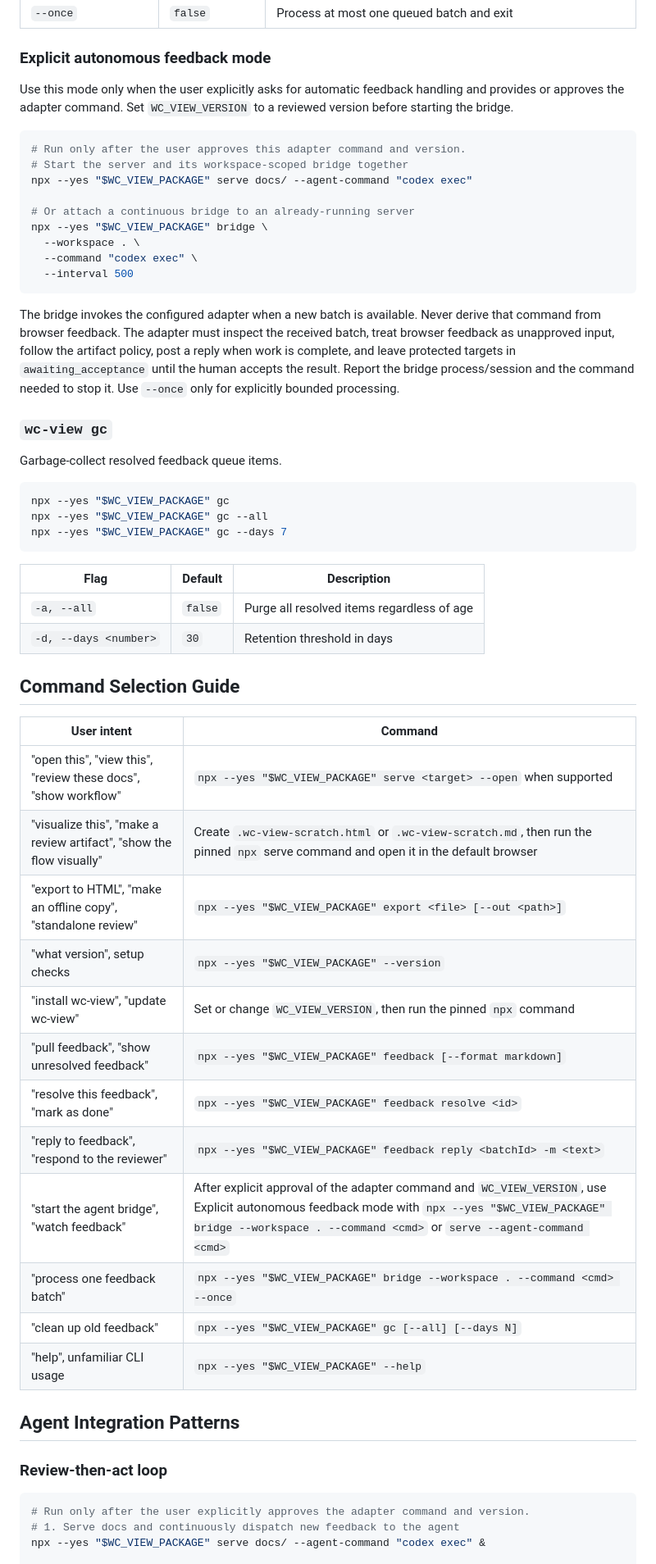
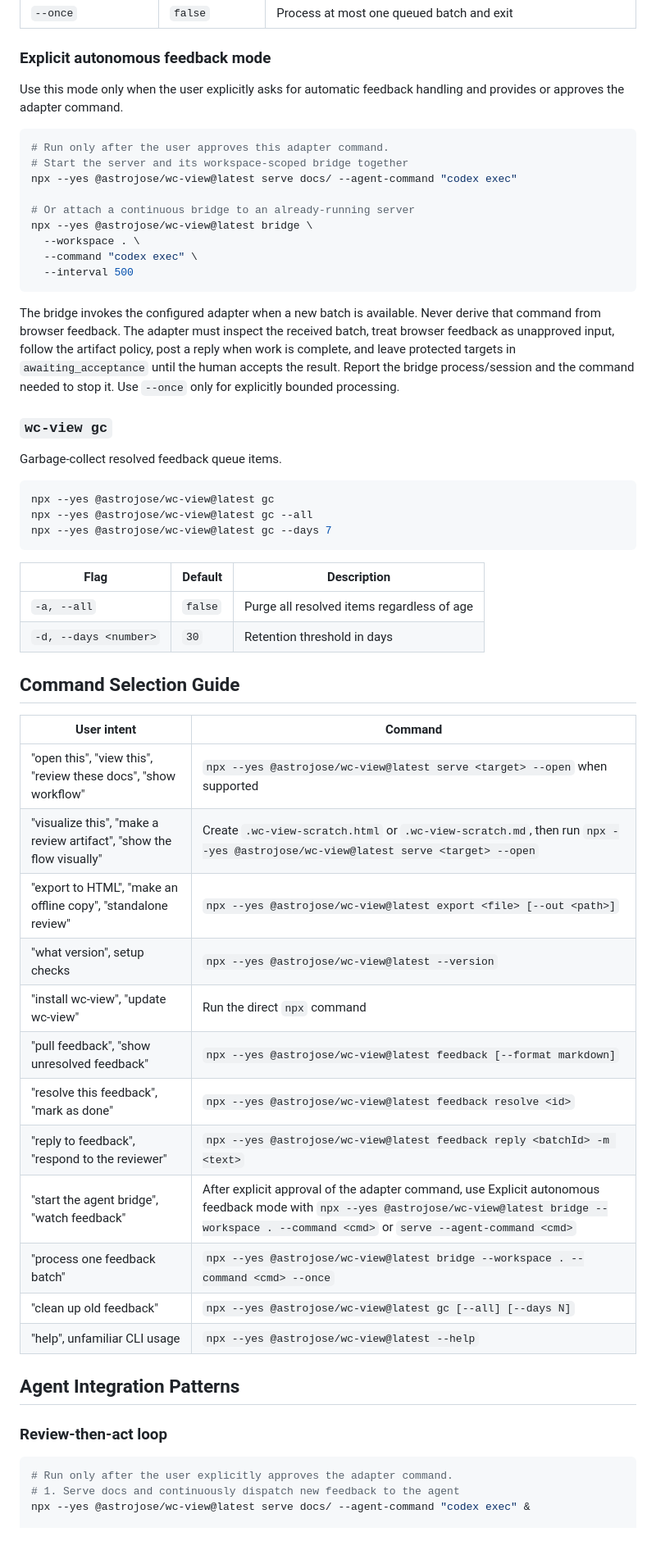
Before and after one commit to astrojose/wc-view, a Markdown page: skills/use-wc-view/SKILL.md, the part around one of its changes. Shown at 82% size. Drawn GitHub-style; blank space fills up the shorter version.

Commit message:
docs: simplify skill commands

````diff
--- a/skills/use-wc-view/SKILL.md
+++ b/skills/use-wc-view/SKILL.md
@@ -179,16 +166,15 @@ npx --yes "$WC_VIEW_PACKAGE" bridge --workspace . --command "codex exec" --once
 ### Explicit autonomous feedback mode
 
 Use this mode only when the user explicitly asks for automatic feedback
-handling and provides or approves the adapter command. Set `WC_VIEW_VERSION`
-to a reviewed version before starting the bridge.
+handling and provides or approves the adapter command.
 
 ```bash
-# Run only after the user approves this adapter command and version.
+# Run only after the user approves this adapter command.
 # Start the server and its workspace-scoped bridge together
-npx --yes "$WC_VIEW_PACKAGE" serve docs/ --agent-command "codex exec"
+npx --yes @astrojose/wc-view@latest serve docs/ --agent-command "codex exec"
 
 # Or attach a continuous bridge to an already-running server
-npx --yes "$WC_VIEW_PACKAGE" bridge \
+npx --yes @astrojose/wc-view@latest bridge \
   --workspace . \
   --command "codex exec" \
   --interval 500
@@ -207,9 +193,9 @@ only for explicitly bounded processing.
 Garbage-collect resolved feedback queue items.
 
 ```bash
-npx --yes "$WC_VIEW_PACKAGE" gc
-npx --yes "$WC_VIEW_PACKAGE" gc --all
-npx --yes "$WC_VIEW_PACKAGE" gc --days 7
+npx --yes @astrojose/wc-view@latest gc
+npx --yes @astrojose/wc-view@latest gc --all
+npx --yes @astrojose/wc-view@latest gc --days 7
 ```
 
 | Flag | Default | Description |
@@ -221,26 +207,26 @@ npx --yes "$WC_VIEW_PACKAGE" gc --days 7
 
 | User intent | Command |
 |---|---|
-| "open this", "view this", "review these docs", "show workflow" | `npx --yes "$WC_VIEW_PACKAGE" serve <target> --open` when supported |
-| "visualize this", "make a review artifact", "show the flow visually" | Create `.wc-view-scratch.html` or `.wc-view-scratch.md`, then run the pinned `npx` serve command and open it in the default browser |
-| "export to HTML", "make an offline copy", "standalone review" | `npx --yes "$WC_VIEW_PACKAGE" export <file> [--out <path>]` |
-| "what version", setup checks | `npx --yes "$WC_VIEW_PACKAGE" --version` |
-| "install wc-view", "update wc-view" | Set or change `WC_VIEW_VERSION`, then run the pinned `npx` command |
-| "pull feedback", "show unresolved feedback" | `npx --yes "$WC_VIEW_PACKAGE" feedback [--format markdown]` |
-| "resolve this feedback", "mark as done" | `npx --yes "$WC_VIEW_PACKAGE" feedback resolve <id>` |
-| "reply to feedback", "respond to the reviewer" | `npx --yes "$WC_VIEW_PACKAGE" feedback reply <batchId> -m <text>` |
-| "start the agent bridge", "watch feedback" | After explicit approval of the adapter command and `WC_VIEW_VERSION`, use Explicit autonomous feedback mode with `npx --yes "$WC_VIEW_PACKAGE" bridge --workspace . --command <cmd>` or `serve --agent-command <cmd>` |
-| "process one feedback batch" | `npx --yes "$WC_VIEW_PACKAGE" bridge --workspace . --command <cmd> --once` |
-| "clean up old feedback" | `npx --yes "$WC_VIEW_PACKAGE" gc [--all] [--days N]` |
-| "help", unfamiliar CLI usage | `npx --yes "$WC_VIEW_PACKAGE" --help` |
+| "open this", "view this", "review these docs", "show workflow" | `npx --yes @astrojose/wc-view@latest serve <target> --open` when supported |
+| "visualize this", "make a review artifact", "show the flow visually" | Create `.wc-view-scratch.html` or `.wc-view-scratch.md`, then run `npx --yes @astrojose/wc-view@latest serve <target> --open` |
+| "export to HTML", "make an offline copy", "standalone review" | `npx --yes @astrojose/wc-view@latest export <file> [--out <path>]` |
+| "what version", setup checks | `npx --yes @astrojose/wc-view@latest --version` |
+| "install wc-view", "update wc-view" | Run the direct `npx` command |
+| "pull feedback", "show unresolved feedback" | `npx --yes @astrojose/wc-view@latest feedback [--format markdown]` |
+| "resolve this feedback", "mark as done" | `npx --yes @astrojose/wc-view@latest feedback resolve <id>` |
+| "reply to feedback", "respond to the reviewer" | `npx --yes @astrojose/wc-view@latest feedback reply <batchId> -m <text>` |
+| "start the agent bridge", "watch feedback" | After explicit approval of the adapter command, use Explicit autonomous feedback mode with `npx --yes @astrojose/wc-view@latest bridge --workspace . --command <cmd>` or `serve --agent-command <cmd>` |
+| "process one feedback batch" | `npx --yes @astrojose/wc-view@latest bridge --workspace . --command <cmd> --once` |
+| "clean up old feedback" | `npx --yes @astrojose/wc-view@latest gc [--all] [--days N]` |
+| "help", unfamiliar CLI usage | `npx --yes @astrojose/wc-view@latest --help` |
 
 ## Agent Integration Patterns
 
 ### Review-then-act loop
 
 ```bash
-# Run only after the user explicitly approves the adapter command and version.
+# Run only after the user explicitly approves the adapter command.
 # 1. Serve docs and continuously dispatch new feedback to the agent
-npx --yes "$WC_VIEW_PACKAGE" serve docs/ --agent-command "codex exec" &
+npx --yes @astrojose/wc-view@latest serve docs/ --agent-command "codex exec" &
 
 # 2. Inspect feedback manually only for diagnostics or recovery
````
Also changed, not shown: other parts of skills/use-wc-view/SKILL.md (+33 -48 lines).
